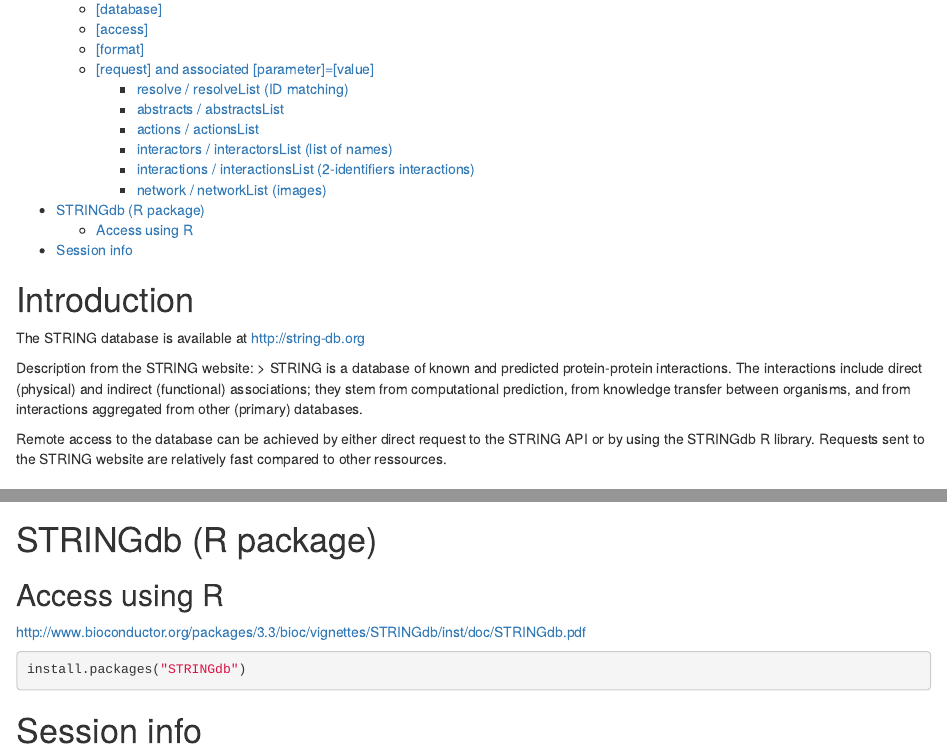
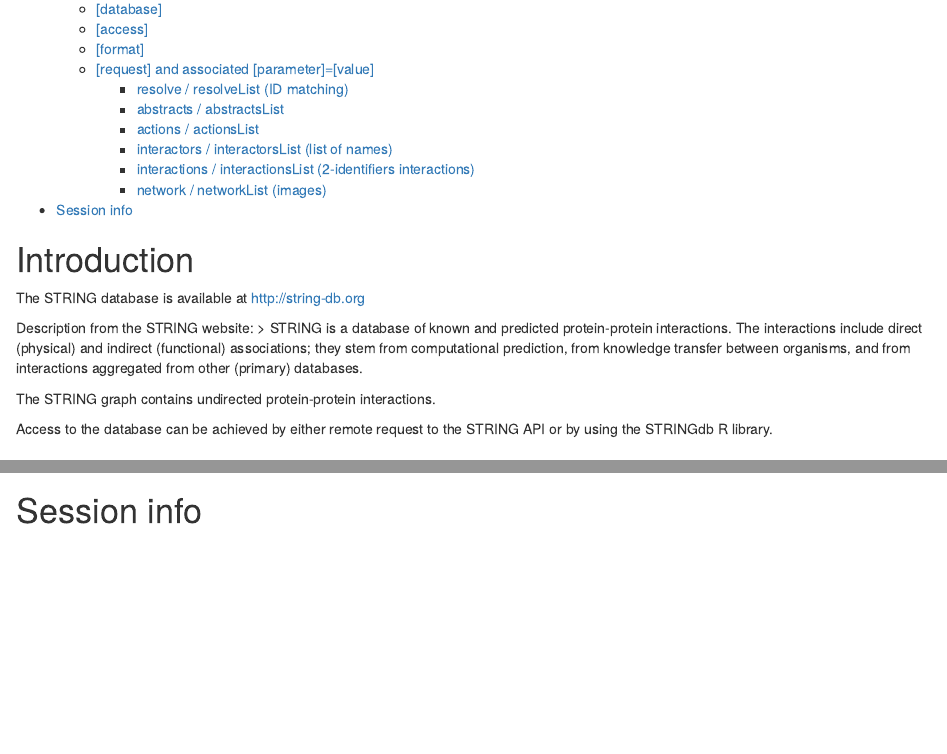
Before and after one commit to chernan/RESTfulAccessExamples, an R Markdown document (STRING.Rmd): the page in a window 1100 px wide, from 210 px down, and a second part further down, joined at a grey line. Rendered offline with R 4.5, knitr and Pandoc, with nearby package versions; some code elsewhere in the file could not run offline.

Commit message:
Small changes in the examples.

````diff
--- a/STRING.Rmd
+++ b/STRING.Rmd
@@ -15,8 +15,9 @@
 Description from the STRING website:
 > STRING is a database of known and predicted protein-protein interactions. The interactions include direct (physical) and indirect (functional) associations; they stem from computational prediction, from knowledge transfer between organisms, and from interactions aggregated from other (primary) databases.
 
-Remote access to the database can be achieved by either direct request to the STRING API or by using the STRINGdb R library. Requests sent to the STRING website are relatively fast compared to other ressources.
+The STRING graph contains undirected protein-protein interactions.
 
+Access to the database can be achieved by either remote request to the STRING API or by using the STRINGdb R library.
 
 # STRING API
 
@@ -539,20 +539,6 @@
 ```
 
 
-
-
-# STRINGdb (R package)
-
-## Access using R
-
-http://www.bioconductor.org/packages/3.3/bioc/vignettes/STRINGdb/inst/doc/STRINGdb.pdf
-
-
-```{r install, eval=FALSE}
-install.packages("STRINGdb")
-```
-
-
 # Session info
 
 ```{r}
````
Also changed, not shown: STRING.Rmd (5 more changed lines).
